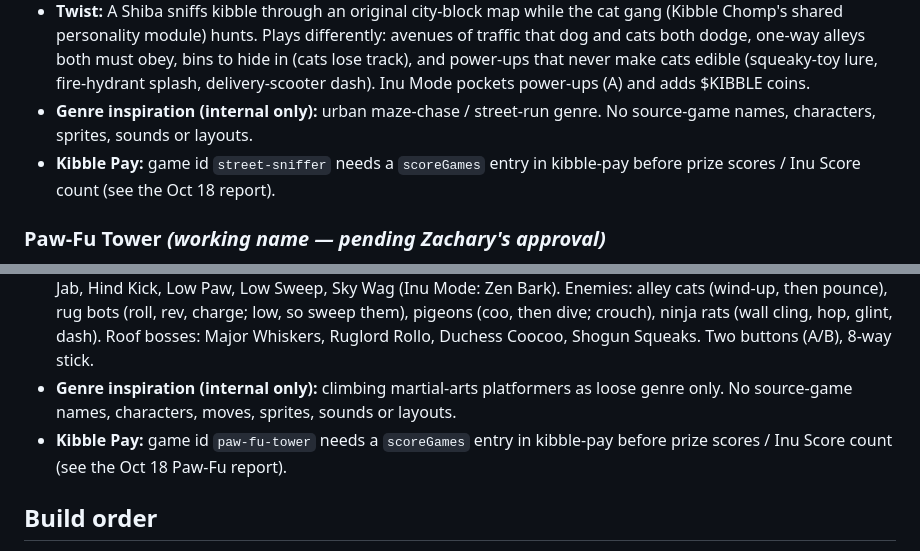
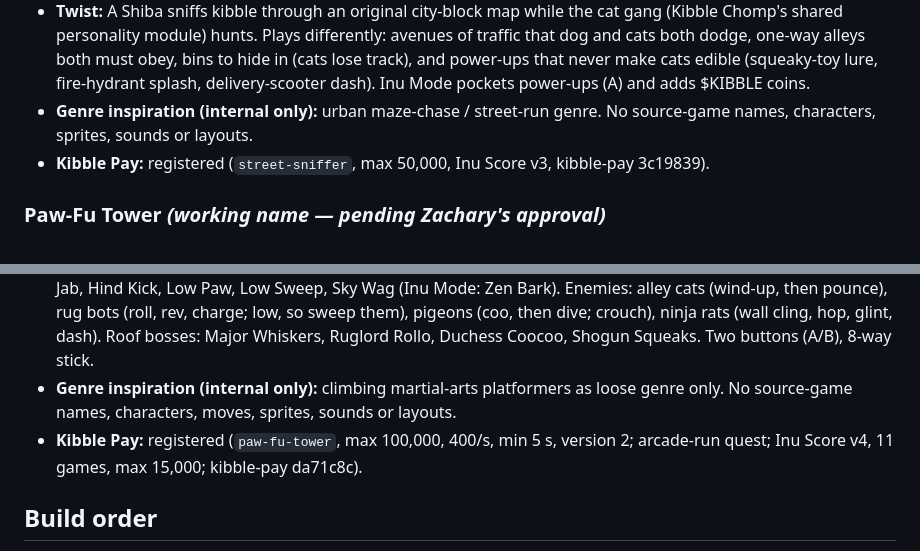
Before and after one commit to Nagesy7/inu-arcade, a Markdown page: docs/ROSTER.md, 2 parts joined by grey strips. GitHub-like rendering.

Commit message:
roster: Street Sniffer + Paw-Fu Tower registered in kibble-pay

```diff
--- a/docs/ROSTER.md
+++ b/docs/ROSTER.md
@@ -36,7 +36,7 @@ Each has Classic and Inu Mode, v2 remixed rules, and an optional joystick toggle
 - **Player-facing name (pending):** Street Sniffer
 - **Twist:** A Shiba sniffs kibble through an original city-block map while the cat gang (Kibble Chomp's shared personality module) hunts. Plays differently: avenues of traffic that dog and cats both dodge, one-way alleys both must obey, bins to hide in (cats lose track), and power-ups that never make cats edible (squeaky-toy lure, fire-hydrant splash, delivery-scooter dash). Inu Mode pockets power-ups (A) and adds $KIBBLE coins.
 - **Genre inspiration (internal only):** urban maze-chase / street-run genre. No source-game names, characters, sprites, sounds or layouts.
-- **Kibble Pay:** game id `street-sniffer` needs a `scoreGames` entry in kibble-pay before prize scores / Inu Score count (see the Oct 18 report).
+- **Kibble Pay:** registered (`street-sniffer`, max 50,000, Inu Score v3, kibble-pay 3c19839).
 
 ### Paw-Fu Tower *(working name — pending Zachary's approval)*
 
@@ -44,7 +44,7 @@ Each has Classic and Inu Mode, v2 remixed rules, and an optional joystick toggle
 - **Player-facing name (pending):** Paw-Fu Tower
 - **Twist:** A Shiba martial artist (white gi, red headband) climbs four original five-floor tower stages: ladders, ledge steps and drop gaps, with each floor's way up roped off until its KO quota is met. Original Inu moves only: Paw Jab, Hind Kick, Low Paw, Low Sweep, Sky Wag (Inu Mode: Zen Bark). Enemies: alley cats (wind-up, then pounce), rug bots (roll, rev, charge; low, so sweep them), pigeons (coo, then dive; crouch), ninja rats (wall cling, hop, glint, dash). Roof bosses: Major Whiskers, Ruglord Rollo, Duchess Coocoo, Shogun Squeaks. Two buttons (A/B), 8-way stick.
 - **Genre inspiration (internal only):** climbing martial-arts platformers as loose genre only. No source-game names, characters, moves, sprites, sounds or layouts.
-- **Kibble Pay:** game id `paw-fu-tower` needs a `scoreGames` entry in kibble-pay before prize scores / Inu Score count (see the Oct 18 Paw-Fu report).
+- **Kibble Pay:** registered (`paw-fu-tower`, max 100,000, 400/s, min 5 s, version 2; arcade-run quest; Inu Score v4, 11 games, max 15,000; kibble-pay da71c8c).
 
 ## Build order
 
```
